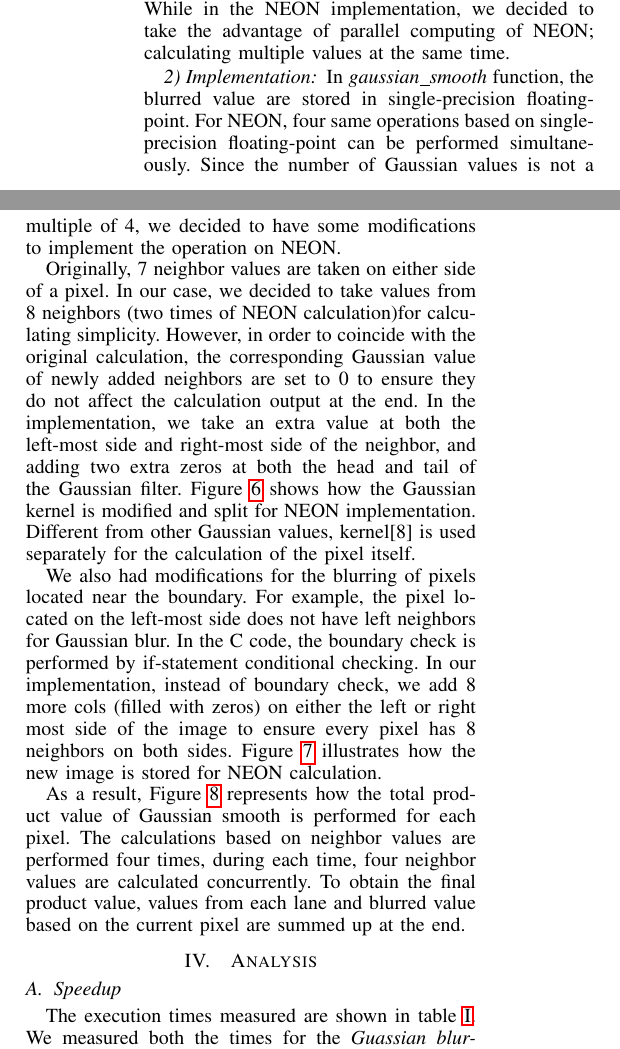
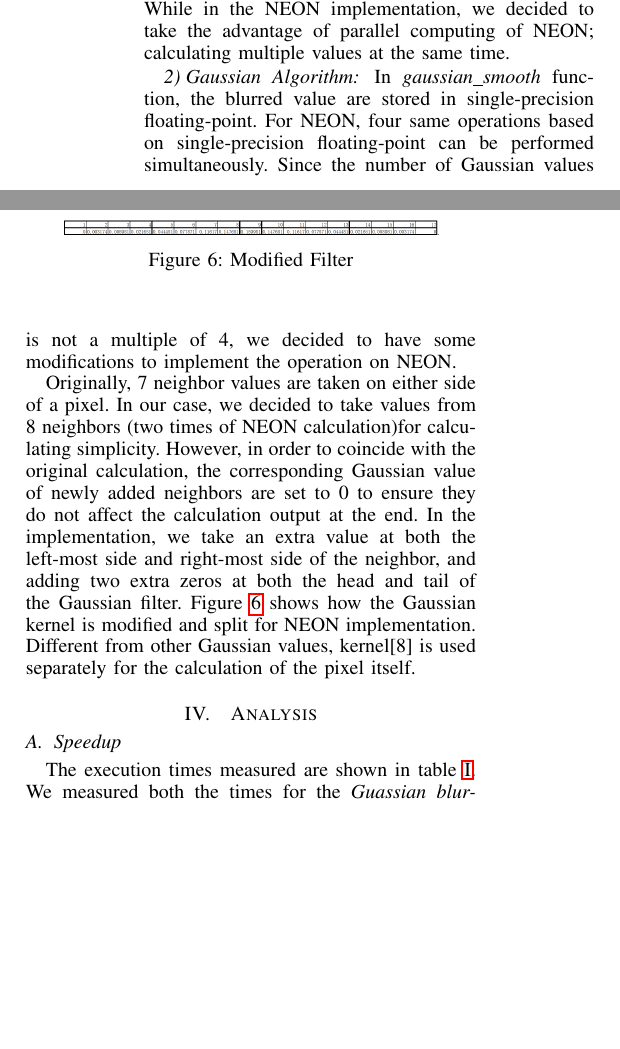
Before and after one commit to lixilin2301/Embedded-Lab, a LaTeX problem sheet (assignment2/report/main.tex, which reads assignment2/report/neon.tex): two parts of the columns of page 3 of 9 before the commit and two parts of the columns of page 3 of 8 after it, joined at a grey line, cut so that both start at the same text, the shorter picture padded with empty space. Compiled offline with pdfLaTeX.

Commit message:
uncomment modified filter

```diff
--- a/assignment2/report/neon.tex
+++ b/assignment2/report/neon.tex
@@ -1,13 +1,11 @@
 \subsection{NEON}
 \subsubsection{Function Analysis}
-
 To implement NEON version of \textit{gaussian\_smooth} function, the feature of the function is analyzed first to determine how NEON can be utilized to
 realize the function. In this function, blurring operations are performed twice, the first operation is based on x direction and the other is based on y direction of the image. Due to the similarity of the operations, only the first operation is analyzed in this section.
 
 The nature of Gaussian blur is to convolve the image with Gaussian function. In the original program, the Gaussian filter, which is called kernel in the application, has 15 Gaussian values to blur a single pixel. This implementation illustrates that 7 neighbor values on both sides of a pixel, and the value of the pixel itself are taken to do the calculation. In C code, the calculation is executed by using for-loop iteration for each value. While in the NEON implementation, we decided to take the advantage of parallel computing of NEON; calculating multiple values at the same time.
 
-\subsubsection{Implementation}
-
+\subsubsection{Gaussian Algorithm}
 In \textit{gaussian\_smooth} function, the blurred value are stored in single-precision floating-point. For NEON, four same operations based on single-precision floating-point can be performed simultaneously. Since the number of Gaussian values is not a multiple of 4, we decided to have some modifications to implement the operation on NEON.
 
 Originally, 7 neighbor values are taken on either side of a pixel. In our case, we decided to take values from 8 neighbors (two times of NEON calculation)for calculating simplicity. However, in order to coincide with the original calculation, the corresponding Gaussian value of newly added neighbors are set to 0 to ensure they do not affect the calculation output at the end. In the implementation, we take an extra value at both the left-most side and right-most side of the neighbor, and adding two extra zeros at both the head and tail of the Gaussian filter. Figure~\ref{fig:newfilter} shows how the Gaussian kernel is modified and split for NEON implementation. Different from other Gaussian values, kernel[8] is used separately for the calculation of the pixel itself.
@@ -19,13 +13,6 @@ Originally, 7 neighbor values are taken on either side of a pixel. In our case,
-\label{fig:newfilter}
-\end{figure*}
-
-We also had modifications for the blurring of pixels located near the boundary. For example, the pixel located on the left-most side does not have left neighbors for Gaussian blur. In the C code, the boundary check is performed by if-statement conditional checking. In our implementation, instead of boundary check, we add 8 more cols (filled with zeros) on either the left or right most side of the image to ensure every pixel has 8 neighbors on both sides. Figure~\ref{fig:addcols} illustrates how the new image is stored for NEON calculation.
-
 \begin{figure}
 \centering
-\includegraphics[width=0.4\textwidth]{drawings/new_cols}
-\caption{Modified image for NEON implementation}
-\label{fig:addcols}
+\includegraphics[width=0.4\textwidth]{drawings/filter}
+\caption{Modified Filter}
+\label{fig:newfilter}
 \end{figure}
-
-As a result, Figure~\ref{fig:neon} represents how the total product value of Gaussian smooth is performed for each pixel. The calculations based on neighbor values are performed four times, during each time, four neighbor values are calculated concurrently. To obtain the final product value, values from each lane and blurred value based on the current pixel are summed up at the end.
```
Also changed, not shown: assignment2/report/neon.tex (11 more changed lines).
